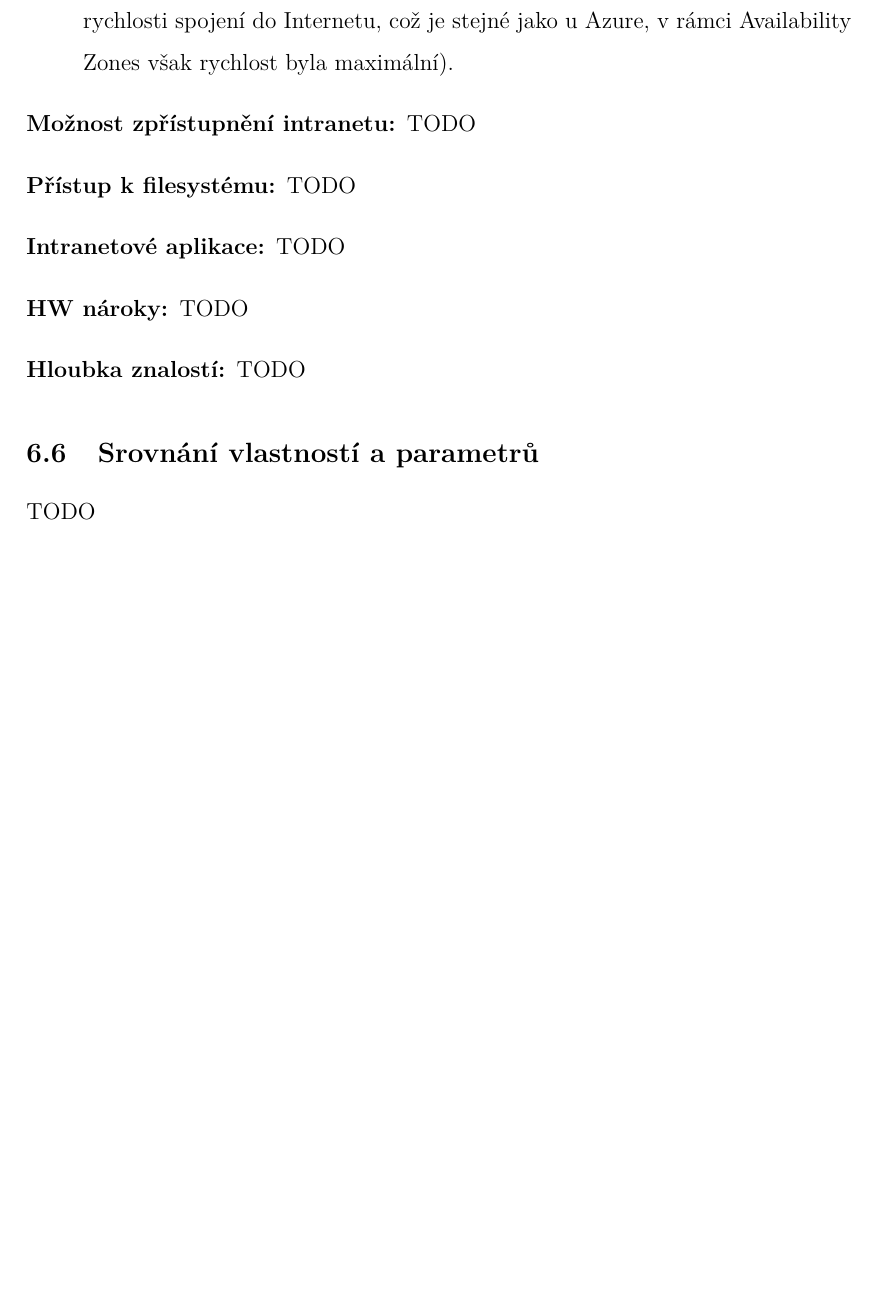
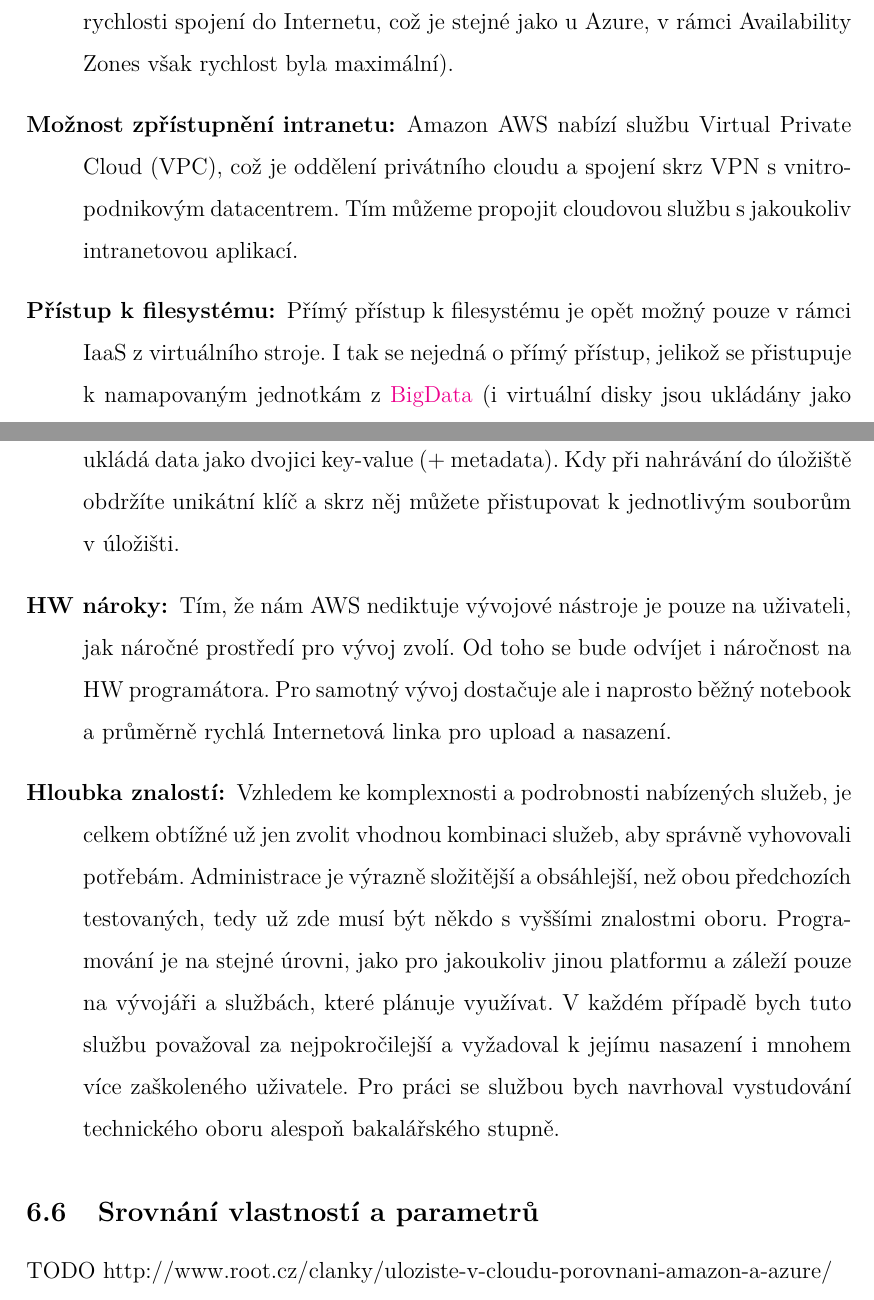
Before and after one commit to mtrakal/diplomka, a LaTeX thesis (Diplomka.tex, which reads textova/all.tex): part of page 70 of 81 before the commit and two parts of pages 70 and 71 of 82 after it, the two joined at a grey line, cut so that both start at the same text, the shorter picture padded with empty space. The pictures show the PDF file Diplomka.pdf that the author committed with the source.

Commit message:
Amazon: doplnění

```diff
--- a/textova/all.tex
+++ b/textova/all.tex
@@ -795,11 +797,10 @@ http://aws.amazon.com/ec2/details/
 	\item [Čas k nasazení:] na dnes běžném výpočetním výkonu a nadprůměrnou Internetovou linkou se čas potřebný k začátku vývoje pohyboval třiceti minut včetně registrace. Do času jsem nezapočítal čas pro instalaci IDE, jelikož jsem využíval již nainstalované prostředí.
 	\item [Dostupnosti služeb:] AWS garantuje dostupnost služeb na vysoké úrovni. V jejich \href{http://aws.amazon.com/ec2/sla/}{SLA podmínkách\cite{amazon:sla}} vymezují dostupnost veškerých služeb jako 99,95\%. To je ještě o něco málo více, než nabízejí ostatní služby. U každé služby (mimo služeb v rámci Free Tier) je dle dokumentace možné zvolit datacentrum dle potřeby a dále zvolit segment v datacentru (tzv. Availability Zones). Tím je zaručeno, že ačkoliv je využíváno jednoho datacentra, budou data v jiných fyzických částech datacentra a nehrozí tak kompletní výpadek služeb v případě poruchy jedné oblasti. Datacentra má Amazon \href{http://aws.amazon.com/about-aws/globalinfrastructure/regional-product-services/}{dle dokumentace\cite{amazon:locations}} v těchto lokalitách: N. Virginia, Oregon, N. California, Ireland, Singapore, Tokyo, Sydney, São Paulo, Beijing a dalších.
 	\item [Dostupnosti dat z Internetu:] v rámci testování byla poskytovaná rychlost přístupu do sítě Internet dostačující. Přesto bohužel virtuální server vykazoval zpomalení. V nejlevnější variantě a zkušební verzi dosahovala infrastruktura rychlostí kolem 50-100 mbit/s v obou směrech. Výsledek měření je dostupný na adrese \href{http://www.speedtest.net/my-result/3375057895}{http://www.speedtest.net/my-result/3375057895}. V rámci infrastruktury intranetu, při vytvořené virtuální síti, byly jednotlivé servery propojeny rychlostí 1 gbit/s (této rychlosti servery mezi sebou nedosahovaly, pokud byly umístěny v různých lokalitách/datacentrech, kde přenosová rychlost klesala k rychlosti spojení do Internetu, což je stejné jako u Azure, v rámci Availability Zones však rychlost byla maximální).
-	\item [Možnost zpřístupnění intranetu:] TODO
-	\item [Přístup k filesystému:] TODO
-	\item [Intranetové aplikace:] TODO
-	\item [HW nároky:] TODO
-	\item [Hloubka znalostí:] TODO
+	\item [Možnost zpřístupnění intranetu:] Amazon AWS nabízí službu Virtual Private Cloud (VPC), což je oddělení privátního cloudu a spojení skrz VPN s vnitropodnikovým datacentrem. Tím můžeme propojit cloudovou službu s jakoukoliv intranetovou aplikací.
+	\item [Přístup k filesystému:] Přímý přístup k filesystému je opět možný pouze v rámci IaaS z virtuálního stroje. I tak se nejedná o přímý přístup, jelikož se přistupuje k namapovaným jednotkám z \href{http://aws.amazon.com/big-data/}{BigData} (i virtuální disky jsou ukládány jako BLOB v databázi). Další možností zpřístupnění souborů je úložiště \href{http://aws.amazon.com/s3/}{S3}, které ukládá data jako dvojici key-value (+ metadata). Kdy při nahrávání do úložiště obdržíte unikátní klíč a skrz něj můžete přistupovat k jednotlivým souborům v úložišti.
+	\item [HW nároky:] Tím, že nám AWS nediktuje vývojové nástroje je pouze na uživateli, jak náročné prostředí pro vývoj zvolí. Od toho se bude odvíjet i náročnost na HW programátora. Pro samotný vývoj dostačuje ale i naprosto běžný notebook a průměrně rychlá Internetová linka pro upload a nasazení.
+	\item [Hloubka znalostí:] Vzhledem ke komplexnosti a podrobnosti nabízených služeb, je celkem obtížné už jen zvolit vhodnou kombinaci služeb, aby správně vyhovovali potřebám. Administrace je výrazně složitější a obsáhlejší, než obou předchozích testovaných, tedy už zde musí být někdo s vyššími znalostmi oboru. Programování je na stejné úrovni, jako pro jakoukoliv jinou platformu a záleží pouze na vývojáři a službách, které plánuje využívat. V každém případě bych tuto službu považoval za nejpokročilejší a vyžadoval k jejímu nasazení i mnohem více zaškoleného uživatele. Pro práci se službou bych navrhoval vystudování technického oboru alespoň bakalářského stupně.
 \end{description}
 
 \subsection{Srovnání vlastností a parametrů}
```
Also changed, not shown: struct/07Zkratky.tex (+1 -0 lines), Diplomka.pdf, textova/all.tex (7 more changed lines).
